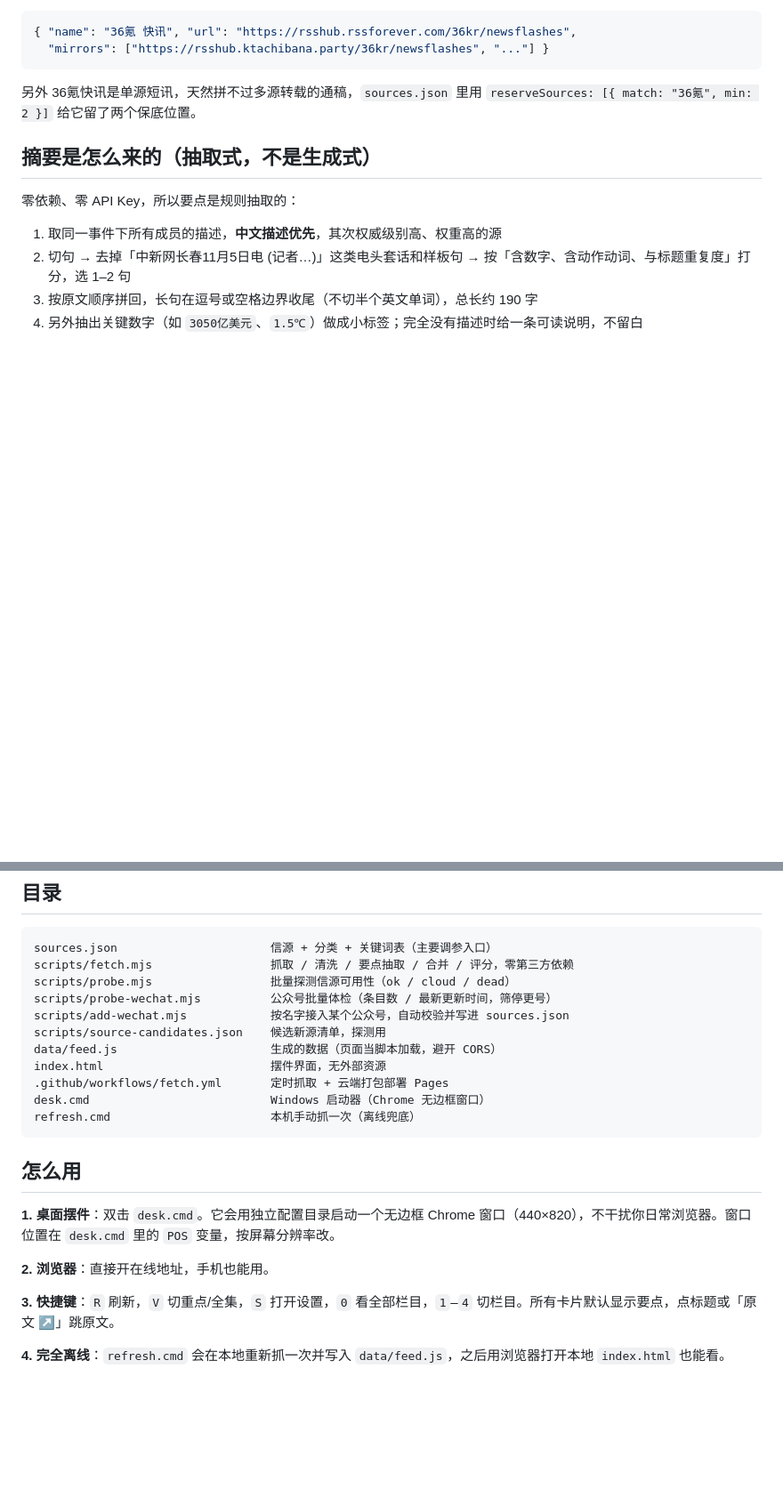
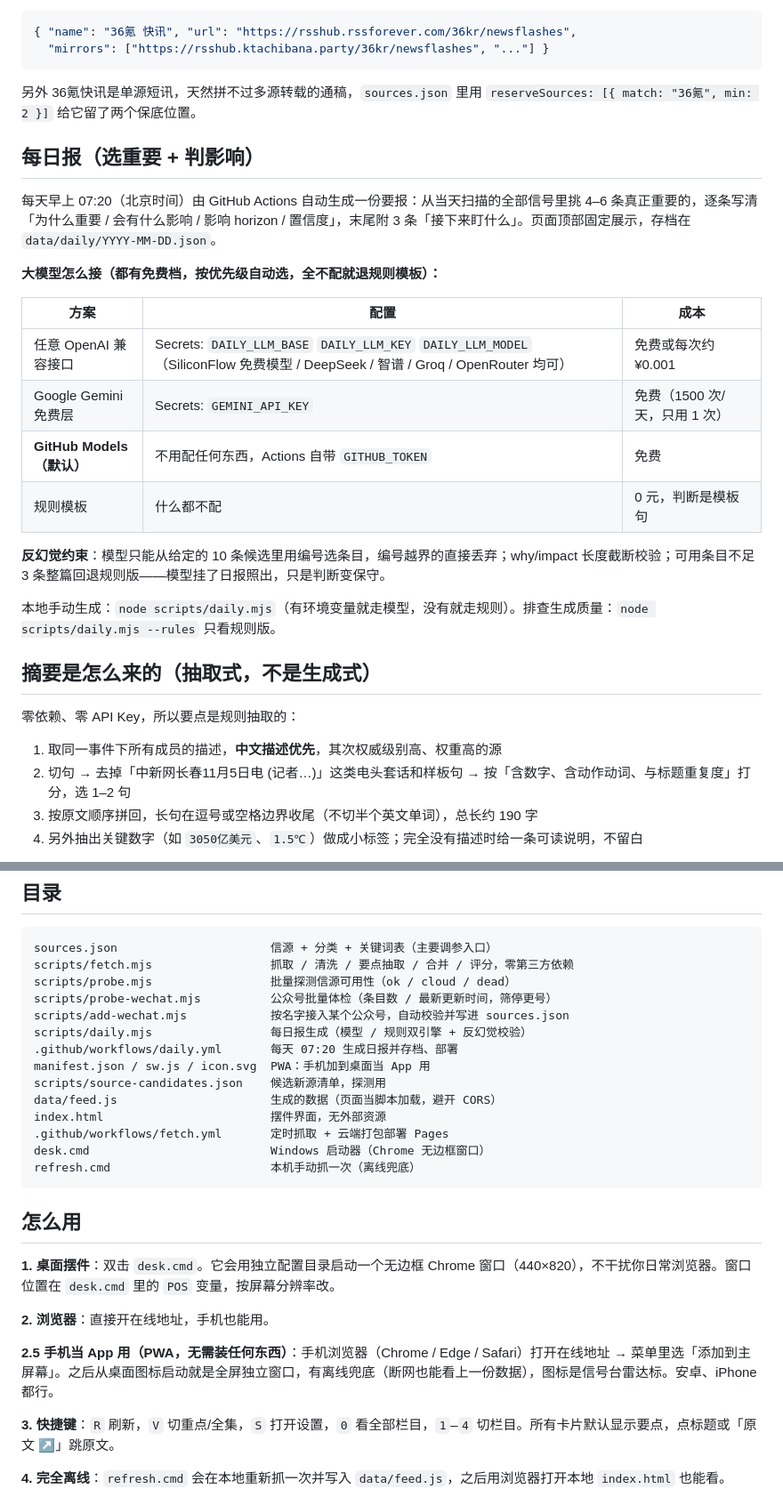
Before and after one commit to Nosweet1/signal-desk, a Markdown page: README.md, 2 parts joined by grey strips. Shown at 89% size. Rendered like a GitHub page; blank space fills up the shorter version.

```diff
--- a/README.md
+++ b/README.md
@@ -79,6 +79,23 @@ node scripts/fetch.mjs                          # 立刻重抓
 
 另外 36氪快讯是单源短讯，天然拼不过多源转载的通稿，`sources.json` 里用 `reserveSources: [{ match: "36氪", min: 2 }]` 给它留了两个保底位置。
 
+## 每日报（选重要 + 判影响）
+
+每天早上 07:20（北京时间）由 GitHub Actions 自动生成一份要报：从当天扫描的全部信号里挑 4–6 条真正重要的，逐条写清「为什么重要 / 会有什么影响 / 影响 horizon / 置信度」，末尾附 3 条「接下来盯什么」。页面顶部固定展示，存档在 `data/daily/YYYY-MM-DD.json`。
+
+**大模型怎么接（都有免费档，按优先级自动选，全不配就退规则模板）：**
+
+| 方案 | 配置 | 成本 |
+|---|---|---|
+| 任意 OpenAI 兼容接口 | Secrets: `DAILY_LLM_BASE` `DAILY_LLM_KEY` `DAILY_LLM_MODEL`（SiliconFlow 免费模型 / DeepSeek / 智谱 / Groq / OpenRouter 均可） | 免费或每次约 ¥0.001 |
+| Google Gemini 免费层 | Secrets: `GEMINI_API_KEY` | 免费（1500 次/天，只用 1 次） |
+| **GitHub Models（默认）** | 不用配任何东西，Actions 自带 `GITHUB_TOKEN` | 免费 |
+| 规则模板 | 什么都不配 | 0 元，判断是模板句 |
+
+**反幻觉约束**：模型只能从给定的 10 条候选里用编号选条目，编号越界的直接丢弃；why/impact 长度截断校验；可用条目不足 3 条整篇回退规则版——模型挂了日报照出，只是判断变保守。
+
+本地手动生成：`node scripts/daily.mjs`（有环境变量就走模型，没有就走规则）。排查生成质量：`node scripts/daily.mjs --rules` 只看规则版。
+
 ## 摘要是怎么来的（抽取式，不是生成式）
 
 零依赖、零 API Key，所以要点是规则抽取的：
@@ -128,6 +145,9 @@ scripts/fetch.mjs                 抓取 / 清洗 / 要点抽取 / 合并 / 评
 scripts/probe.mjs                 批量探测信源可用性（ok / cloud / dead）
 scripts/probe-wechat.mjs          公众号批量体检（条目数 / 最新更新时间，筛停更号）
 scripts/add-wechat.mjs            按名字接入某个公众号，自动校验并写进 sources.json
+scripts/daily.mjs                 每日报生成（模型 / 规则双引擎 + 反幻觉校验）
+.github/workflows/daily.yml       每天 07:20 生成日报并存档、部署
+manifest.json / sw.js / icon.svg  PWA：手机加到桌面当 App 用
 scripts/source-candidates.json    候选新源清单，探测用
 data/feed.js                      生成的数据（页面当脚本加载，避开 CORS）
 index.html                        摆件界面，无外部资源
@@ -141,6 +161,8 @@ refresh.cmd                       本机手动抓一次（离线兜底）
 **1. 桌面摆件**：双击 `desk.cmd`。它会用独立配置目录启动一个无边框 Chrome 窗口（440×820），不干扰你日常浏览器。窗口位置在 `desk.cmd` 里的 `POS` 变量，按屏幕分辨率改。
 
 **2. 浏览器**：直接开在线地址，手机也能用。
+
+**2.5 手机当 App 用（PWA，无需装任何东西）**：手机浏览器（Chrome / Edge / Safari）打开在线地址 → 菜单里选「添加到主屏幕」。之后从桌面图标启动就是全屏独立窗口，有离线兜底（断网也能看上一份数据），图标是信号台雷达标。安卓、iPhone 都行。
 
 **3. 快捷键**：`R` 刷新，`V` 切重点/全集，`S` 打开设置，`0` 看全部栏目，`1`–`4` 切栏目。所有卡片默认显示要点，点标题或「原文 ↗」跳原文。
 
```
Also changed, not shown: preview-v4.png (added), 10 other files.
